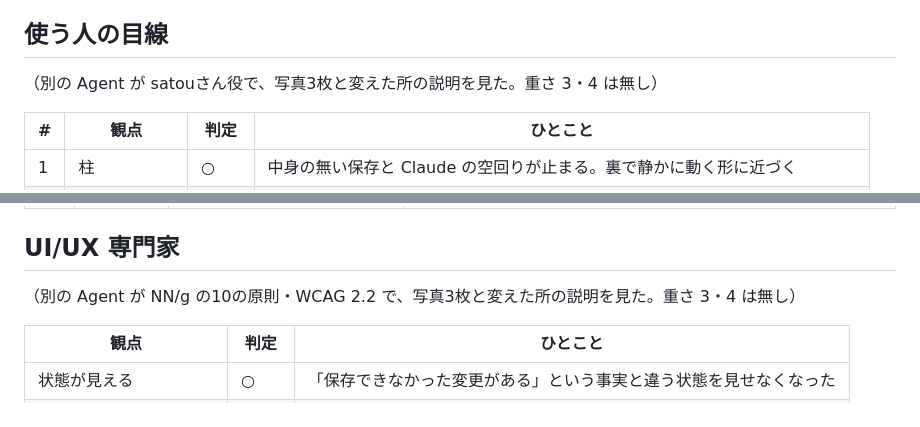
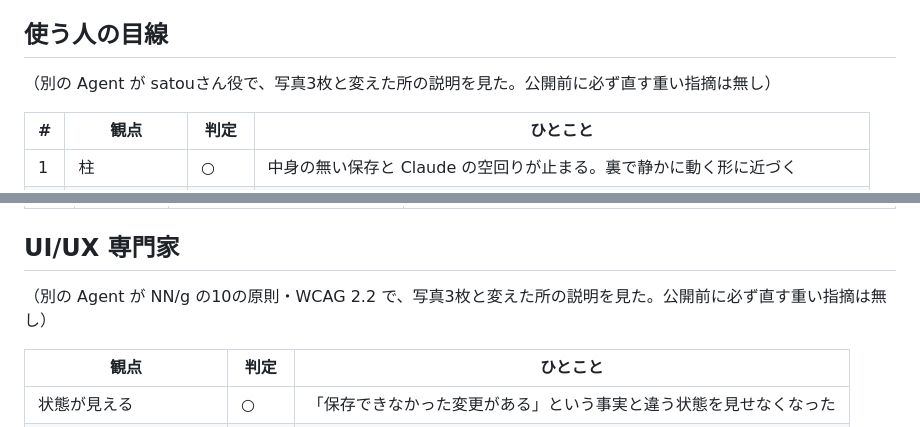
Before and after one commit to satou-aaaaa/local-kanban, a Markdown page: reviews/v49.md, 2 parts joined by grey strips. Rendered like a GitHub page.

Commit message:
v49 の点検記録の言い回しを直す
Co-Authored-By: Claude Opus 5.5 (1M context) <noreply@anthropic.com>
Claude-Session: https://claude.ai/code/session_01C2BevsrWRptaWnrKiUApRi

```diff
--- a/reviews/v49.md
+++ b/reviews/v49.md
@@ -8,7 +8,7 @@
 写真：開き直した場面を run.mjs で撮った2枚（直す前・直した後の reopen-landed.png、PC 1280px、にせものボード）と、本物のボードの写しの check-uiux --shots から1枚。satouさん役にはスマホ-ボード、専門家役には PC-ボードを足して、どちらも3枚を見せた。
 
 ## 使う人の目線
-（別の Agent が satouさん役で、写真3枚と変えた所の説明を見た。重さ 3・4 は無し）
+（別の Agent が satouさん役で、写真3枚と変えた所の説明を見た。公開前に必ず直す重い指摘は無し）
 
 | # | 観点 | 判定 | ひとこと |
 |---|---|---|---|
@@ -27,7 +27,7 @@
 | 1 | スマホの上のバー | 「声で」が切れ、列の切り替えがはみ出す | 次の候補へ（今回より前から。ボードの部分はボードのスレッドが見る） |
 
 ## UI/UX 専門家
-（別の Agent が NN/g の10の原則・WCAG 2.2 で、写真3枚と変えた所の説明を見た。重さ 3・4 は無し）
+（別の Agent が NN/g の10の原則・WCAG 2.2 で、写真3枚と変えた所の説明を見た。公開前に必ず直す重い指摘は無し）
 
 | 観点 | 判定 | ひとこと |
 |---|---|---|
```
